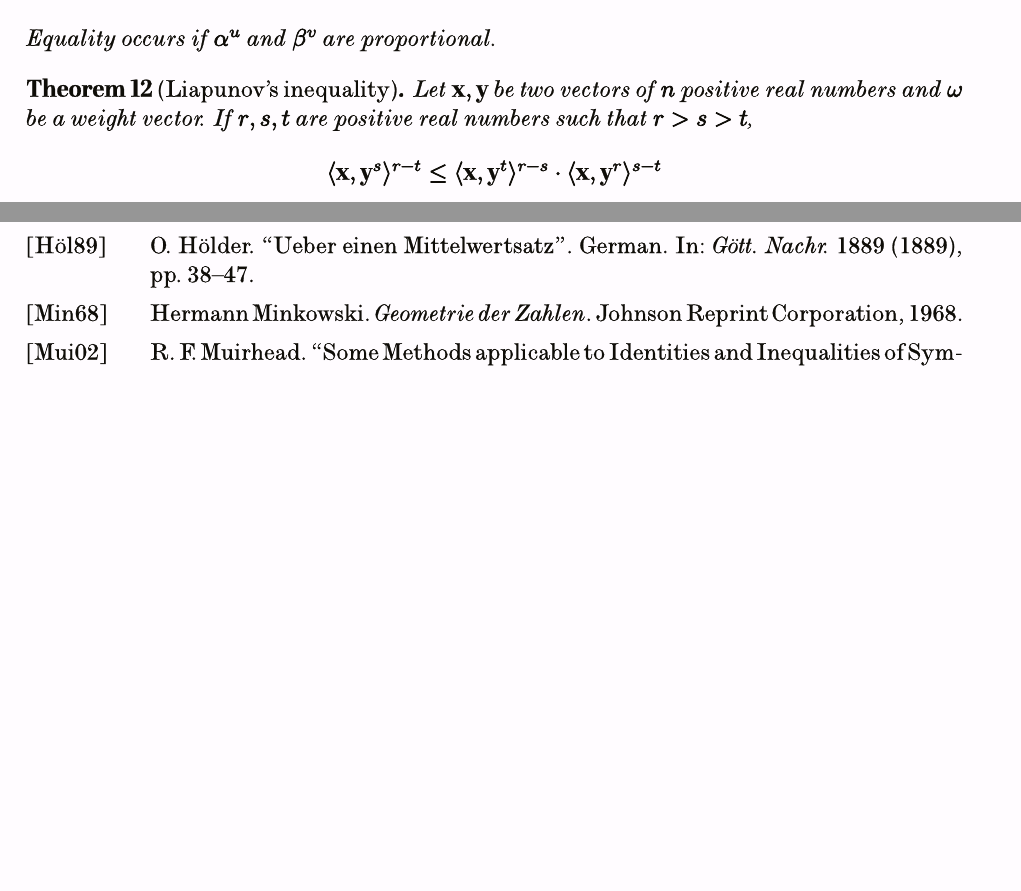
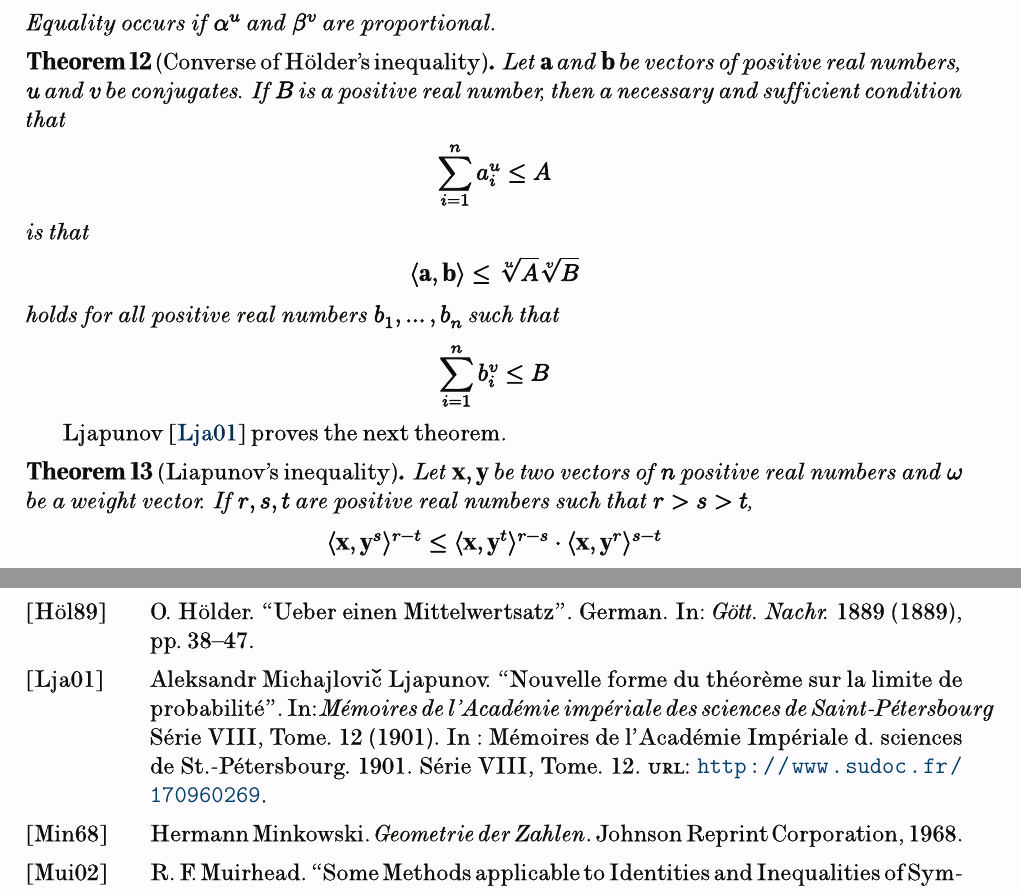
Before and after one commit to math-projects/inequality, a LaTeX book (inequalities.tex, which reads holdmink.tex, ref.bib): two parts of pages 24 and 29 of 124 before the commit and two parts of pages 24 and 31 of 126 after it, joined at a grey line, cut so that both start at the same text, the shorter picture padded with empty space. Compiled offline with XeLaTeX.

```diff
--- a/holdmink.tex
+++ b/holdmink.tex
@@ -27,6 +27,24 @@
 			Equality occurs if $\alpha^{u}$ and $\beta^{v}$ are proportional.
 		\end{theorem}
 
+		\begin{theorem}[Converse of H\"{o}lder's inequality]
+			Let $\mathbf{a}$ and $\mathbf{b}$ be vectors of positive real numbers, $u$ and $v$ be conjugates.  If $B$ is a positive real number, then a necessary and sufficient condition that
+				\begin{align*}
+					\sum_{i=1}^{n}a_{i}^{u}
+						& \leq A
+				\end{align*}
+			is that
+				\begin{align*}
+					\langle\mathbf{a},\mathbf{b}\rangle
+						& \leq \sqrt[u]{A}\sqrt[v]{B}
+				\end{align*}
+			holds for all positive real numbers $b_{1},\ldots,b_{n}$ such that
+				\begin{align*}
+					\sum_{i=1}^{n}b_{i}^{v}
+						& \leq B
+				\end{align*}
+		\end{theorem}
+	\textcite{Ljapu_1901} proves the next theorem.
 		\begin{theorem}[Liapunov's inequality]
 			Let $\mathbf{x},\mathbf{y}$ be two vectors of $n$ positive real numbers and $\omega$ be a weight vector. If $r,s,t$ are positive real numbers such that $r>s>t$,
 				\begin{align*}
--- a/ref.bib
+++ b/ref.bib
@@ -15,6 +15,16 @@
 	Publisher = {Dieterich, G\"{o}ttingen},
 	Language = {German},
 	Zbl = {21.0260.07}
+}
+
+@ARTICLE{Ljapu_1901,
+	url = "http://www.sudoc.fr/170960269",
+	year = "1901",
+	title = "Nouvelle forme du th\'{e}or\`{e}me sur la limite de probabilit\'{e}",
+	author = "Ljapunov, Aleksandr Michajlovi$\check{\mbox{c}}$",
+	journal = "M\'{e}moires de l'Acad\'{e}mie impériale des sciences de Saint-P\'{e}tersbourg",
+	volume = "S\'{e}rie VIII, Tome. 12",
+	note = "In : M\'{e}moires de l'Acad\'{e}mie Imp\'{e}riale d. sciences de St.-P\'{e}tersbourg. 1901. S\'{e}rie VIII, Tome. 12",
 }
 
 @article{muirhead_1902, title={Some Methods applicable to Identities and Inequalities of Symmetric Algebraic Functions of n Letters}, volume={21}, DOI={10.1017/s001309150003460x}, journal={Proceedings of the Edinburgh Mathematical Society}, author={Muirhead, R. F.}, year={1902}, pages={144–162}}
```
Also changed, not shown: ref.bib (4 more changed lines).
